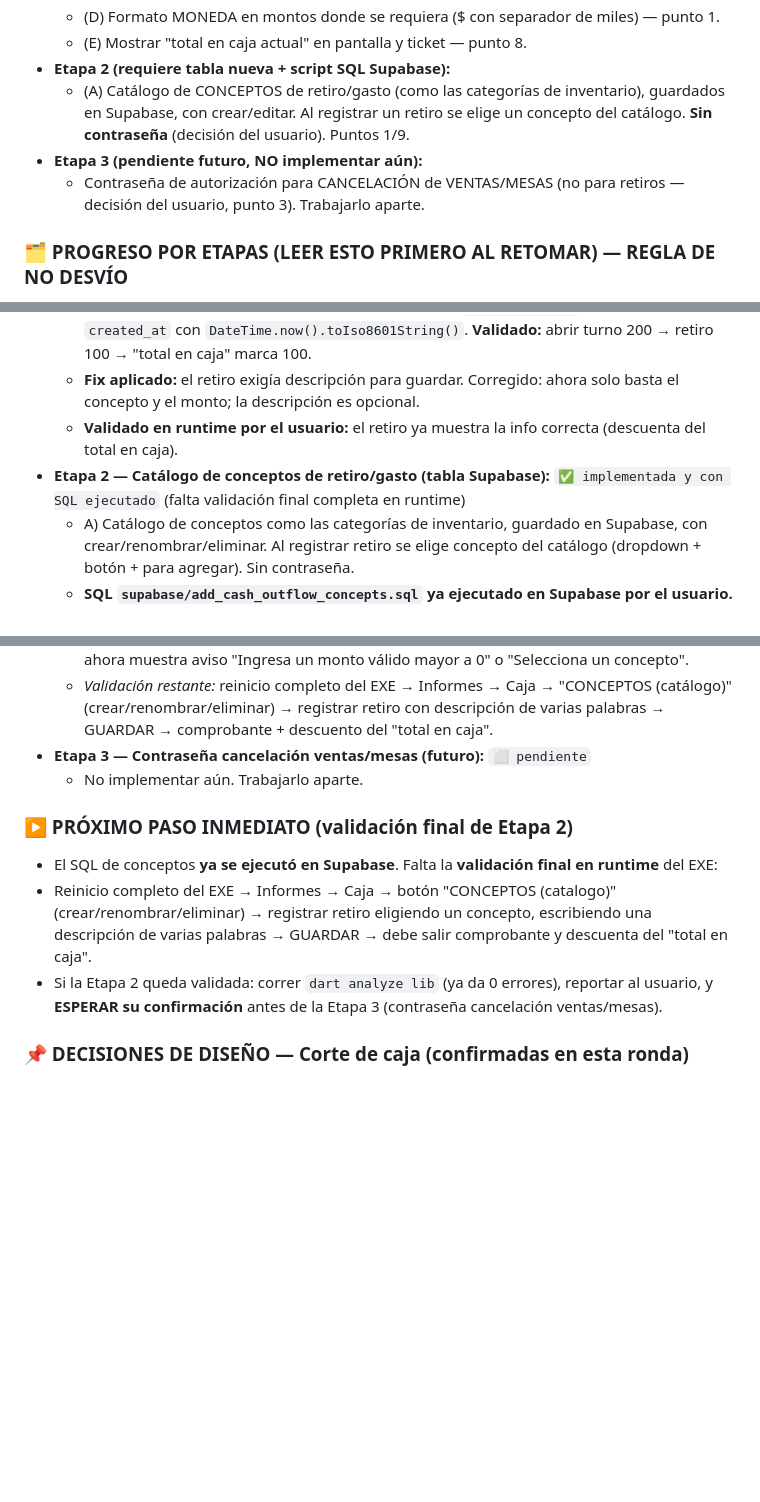
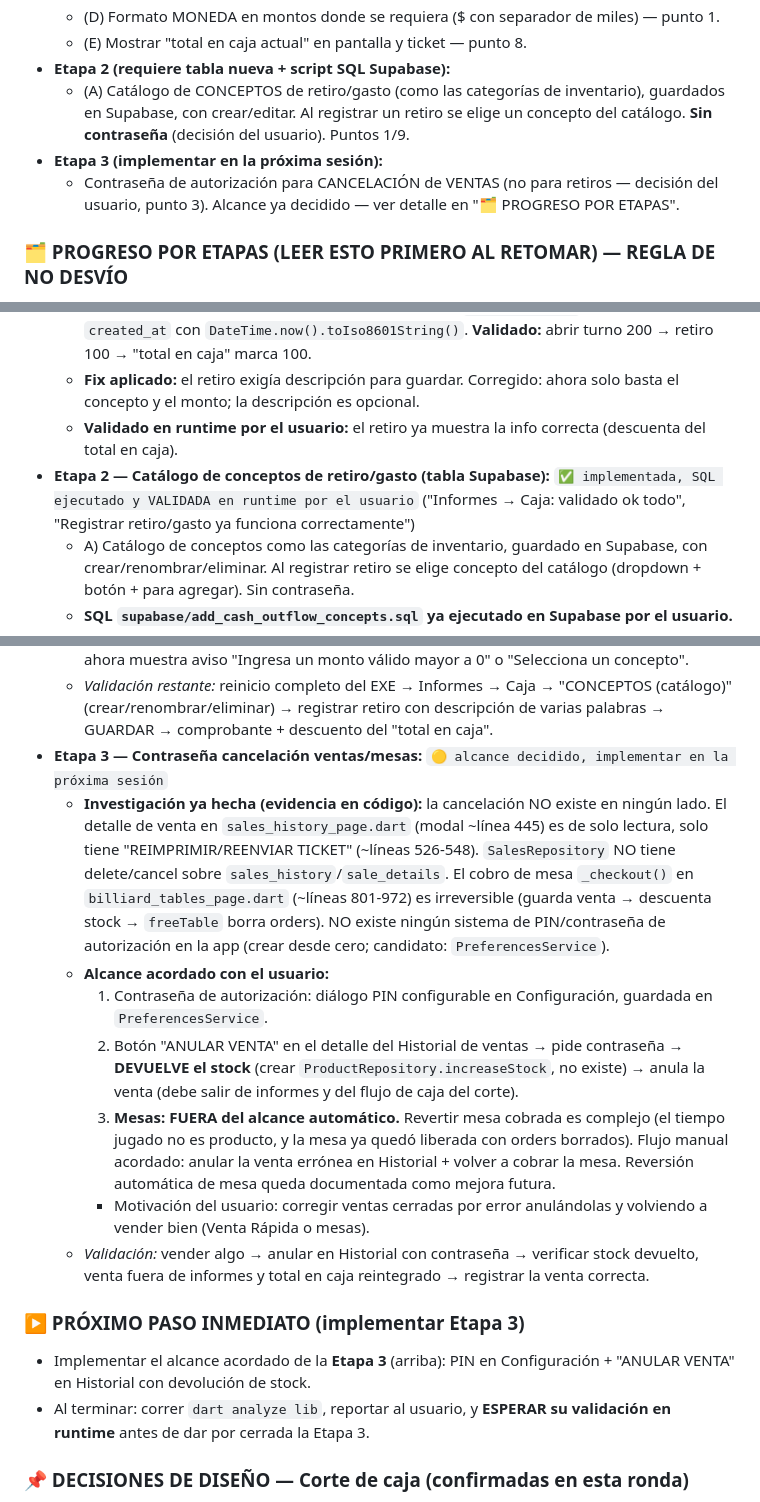
Before and after one commit to luiscbb/app_integral_complete, a Markdown page: ESTADO_SESION.md, 3 parts joined by grey strips. Rendered like a GitHub page; blank space fills up the shorter version.

Commit message:
docs: ESTADO_SESION - Etapa 2 validada + alcance decidido Etapa 3 (anular venta con PIN y devolucion de stock)

```diff
--- a/ESTADO_SESION.md
+++ b/ESTADO_SESION.md
@@ -59,8 +59,8 @@ El usuario pidió dejar esto fraccionado en etapas y que se le indique cómo ir
   - (E) Mostrar "total en caja actual" en pantalla y ticket — punto 8.
 - **Etapa 2 (requiere tabla nueva + script SQL Supabase):**
   - (A) Catálogo de CONCEPTOS de retiro/gasto (como las categorías de inventario), guardados en Supabase, con crear/editar. Al registrar un retiro se elige un concepto del catálogo. **Sin contraseña** (decisión del usuario). Puntos 1/9.
-- **Etapa 3 (pendiente futuro, NO implementar aún):**
-  - Contraseña de autorización para CANCELACIÓN de VENTAS/MESAS (no para retiros — decisión del usuario, punto 3). Trabajarlo aparte.
+- **Etapa 3 (implementar en la próxima sesión):**
+  - Contraseña de autorización para CANCELACIÓN de VENTAS (no para retiros — decisión del usuario, punto 3). Alcance ya decidido — ver detalle en "🗂️ PROGRESO POR ETAPAS".
 
 ### 🗂️ PROGRESO POR ETAPAS (LEER ESTO PRIMERO AL RETOMAR) — REGLA DE NO DESVÍO
 > **Regla acordada con el usuario:** se avanza por etapas en orden, UNA a la vez. Al terminar la etapa en curso, **PARAR y reportar**. NO iniciar la siguiente etapa (ni desviarse a otra cosa) hasta que el usuario lo confirme explícitamente. No saltarse etapas.
@@ -73,20 +73,25 @@ El usuario pidió dejar esto fraccionado en etapas y que se le indique cómo ir
   - **Fix aplicado:** el retiro NO descontaba del total en caja. Causa: `addCashOutflow` no fijaba `created_at` (default de SQLite con espacio+UTC), así que el filtro por rango de fechas (que usa formato ISO con 'T') no lo encontraba. Corregido: `addCashOutflow` ahora fija `created_at` con `DateTime.now().toIso8601String()`. **Validado:** abrir turno 200 → retiro 100 → "total en caja" marca 100.
   - **Fix aplicado:** el retiro exigía descripción para guardar. Corregido: ahora solo basta el concepto y el monto; la descripción es opcional.
   - **Validado en runtime por el usuario:** el retiro ya muestra la info correcta (descuenta del total en caja).
-- **Etapa 2 — Catálogo de conceptos de retiro/gasto (tabla Supabase):** `✅ implementada y con SQL ejecutado` (falta validación final completa en runtime)
+- **Etapa 2 — Catálogo de conceptos de retiro/gasto (tabla Supabase):** `✅ implementada, SQL ejecutado y VALIDADA en runtime por el usuario` ("Informes → Caja: validado ok todo", "Registrar retiro/gasto ya funciona correctamente")
   - A) Catálogo de conceptos como las categorías de inventario, guardado en Supabase, con crear/renombrar/eliminar. Al registrar retiro se elige concepto del catálogo (dropdown + botón + para agregar). Sin contraseña.
   - **SQL `supabase/add_cash_outflow_concepts.sql` ya ejecutado en Supabase por el usuario.**
   - Implementación: tabla local `cash_outflow_concepts` (DB version 16) + métodos `getConcepts/addConcept/renameConcept/deleteConcept` con sync por upsert `(billar_id, name)` en `reports_repository.dart` + botón "CONCEPTOS (catalogo)" y gestor (crear/renombrar/eliminar) en la pestaña Caja de `reports_page.dart`. La tabla local SÍ tiene respaldo en Supabase (sube/descarga conceptos, compartidos por `billar_id`).
   - **Fix aplicado:** los campos de crear/renombrar concepto solo dejaban escribir una letra. Causa: `onChanged: (v) => ctrl.text = v.toUpperCase()` reescribía el texto y rompía la composición del teclado. Corregido: se usa `TextInputFormatter.withFunction` para poner en mayúsculas sin romper la escritura.
   - **Fix aplicado:** el botón GUARDAR no daba feedback si faltaba el monto/concepto. Corregido: ahora muestra aviso "Ingresa un monto válido mayor a 0" o "Selecciona un concepto".
   - *Validación restante:* reinicio completo del EXE → Informes → Caja → "CONCEPTOS (catálogo)" (crear/renombrar/eliminar) → registrar retiro con descripción de varias palabras → GUARDAR → comprobante + descuento del "total en caja".
-- **Etapa 3 — Contraseña cancelación ventas/mesas (futuro):** `⬜ pendiente`
-  - No implementar aún. Trabajarlo aparte.
+- **Etapa 3 — Contraseña cancelación ventas/mesas:** `🟡 alcance decidido, implementar en la próxima sesión`
+  - **Investigación ya hecha (evidencia en código):** la cancelación NO existe en ningún lado. El detalle de venta en `sales_history_page.dart` (modal ~línea 445) es de solo lectura, solo tiene "REIMPRIMIR/REENVIAR TICKET" (~líneas 526-548). `SalesRepository` NO tiene delete/cancel sobre `sales_history`/`sale_details`. El cobro de mesa `_checkout()` en `billiard_tables_page.dart` (~líneas 801-972) es irreversible (guarda venta → descuenta stock → `freeTable` borra orders). NO existe ningún sistema de PIN/contraseña de autorización en la app (crear desde cero; candidato: `PreferencesService`).
+  - **Alcance acordado con el usuario:**
+    1. Contraseña de autorización: diálogo PIN configurable en Configuración, guardada en `PreferencesService`.
+    2. Botón "ANULAR VENTA" en el detalle del Historial de ventas → pide contraseña → **DEVUELVE el stock** (crear `ProductRepository.increaseStock`, no existe) → anula la venta (debe salir de informes y del flujo de caja del corte).
+    3. **Mesas: FUERA del alcance automático.** Revertir mesa cobrada es complejo (el tiempo jugado no es producto, y la mesa ya quedó liberada con orders borrados). Flujo manual acordado: anular la venta errónea en Historial + volver a cobrar la mesa. Reversión automática de mesa queda documentada como mejora futura.
+    - Motivación del usuario: corregir ventas cerradas por error anulándolas y volviendo a vender bien (Venta Rápida o mesas).
+  - *Validación:* vender algo → anular en Historial con contraseña → verificar stock devuelto, venta fuera de informes y total en caja reintegrado → registrar la venta correcta.
 
-### ▶️ PRÓXIMO PASO INMEDIATO (validación final de Etapa 2)
-- El SQL de conceptos **ya se ejecutó en Supabase**. Falta la **validación final en runtime** del EXE:
-- Reinicio completo del EXE → Informes → Caja → botón "CONCEPTOS (catalogo)" (crear/renombrar/eliminar) → registrar retiro eligiendo un concepto, escribiendo una descripción de varias palabras → GUARDAR → debe salir comprobante y descuenta del "total en caja".
-- Si la Etapa 2 queda validada: correr `dart analyze lib` (ya da 0 errores), reportar al usuario, y **ESPERAR su confirmación** antes de la Etapa 3 (contraseña cancelación ventas/mesas).
+### ▶️ PRÓXIMO PASO INMEDIATO (implementar Etapa 3)
+- Implementar el alcance acordado de la **Etapa 3** (arriba): PIN en Configuración + "ANULAR VENTA" en Historial con devolución de stock.
+- Al terminar: correr `dart analyze lib`, reportar al usuario, y **ESPERAR su validación en runtime** antes de dar por cerrada la Etapa 3.
 
 ### 📌 DECISIONES DE DISEÑO — Corte de caja (confirmadas en esta ronda)
 - Los **RETIROS/GASTOS no llevan contraseña** (decisión del usuario).
```
Also changed, not shown: other parts of ESTADO_SESION.md (+1 -1 lines).
